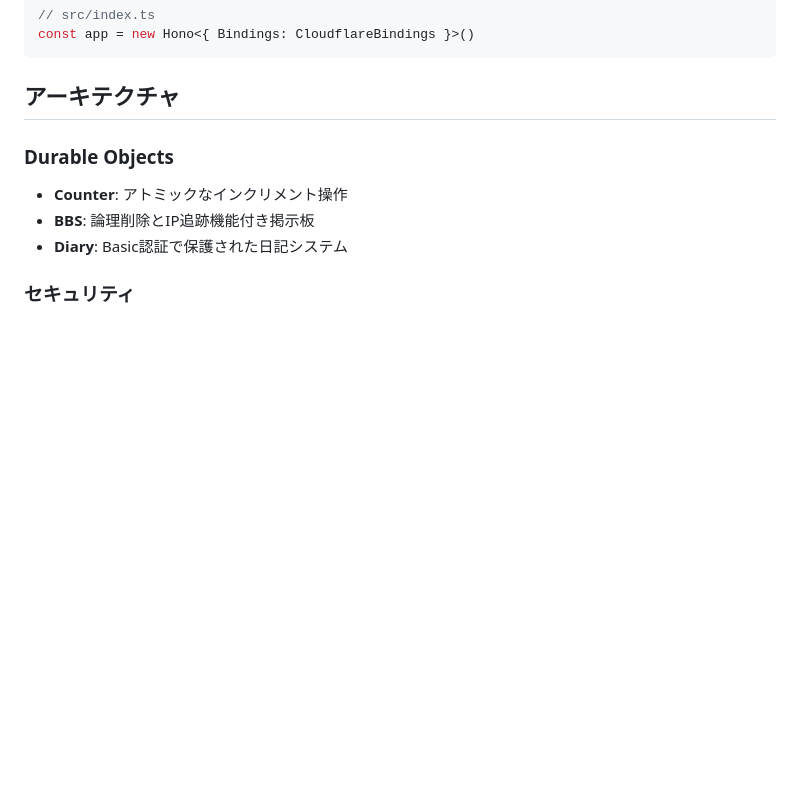
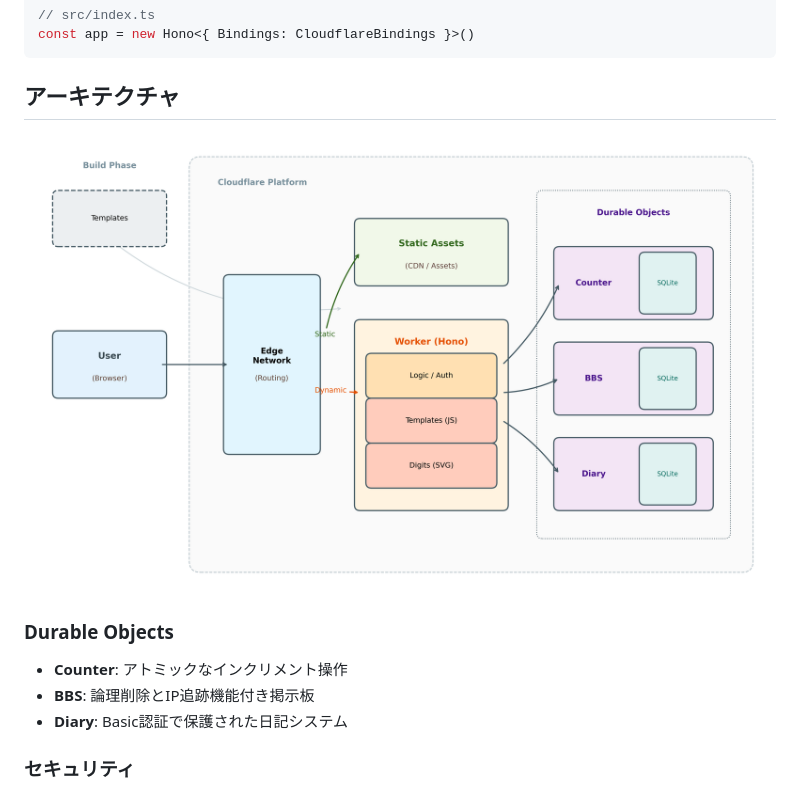
Before and after one commit to cho45/cf-neocities, a Markdown page: README.md, the part around the change. GitHub-like rendering; pictures changed too: docs/images/architecture.png (added); blank space fills up the shorter version.

```diff
--- a/README.md
+++ b/README.md
@@ -100,6 +100,8 @@ const app = new Hono<{ Bindings: CloudflareBindings }>()
 
 ## アーキテクチャ
 
+![Architecture Diagram](docs/images/architecture.png)
+
 ### Durable Objects
 
 - **Counter**: アトミックなインクリメント操作
```
Also changed, not shown: 1 other file.
